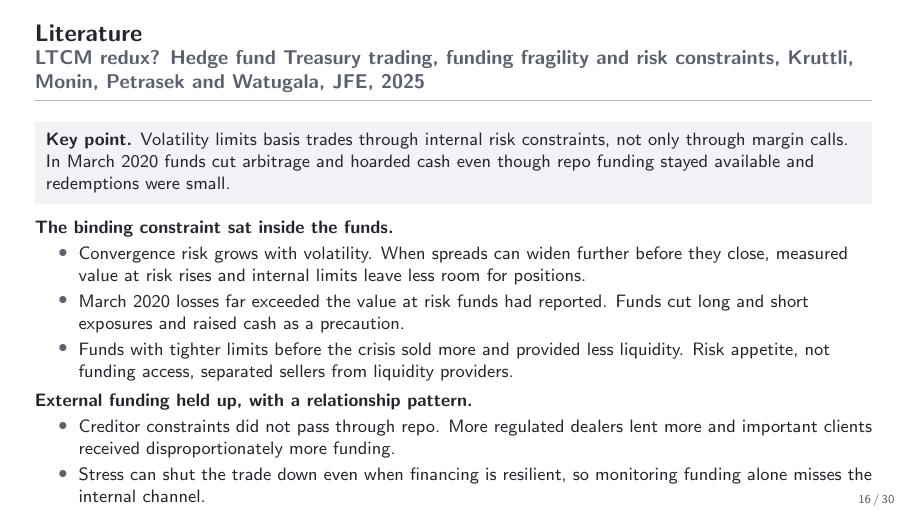
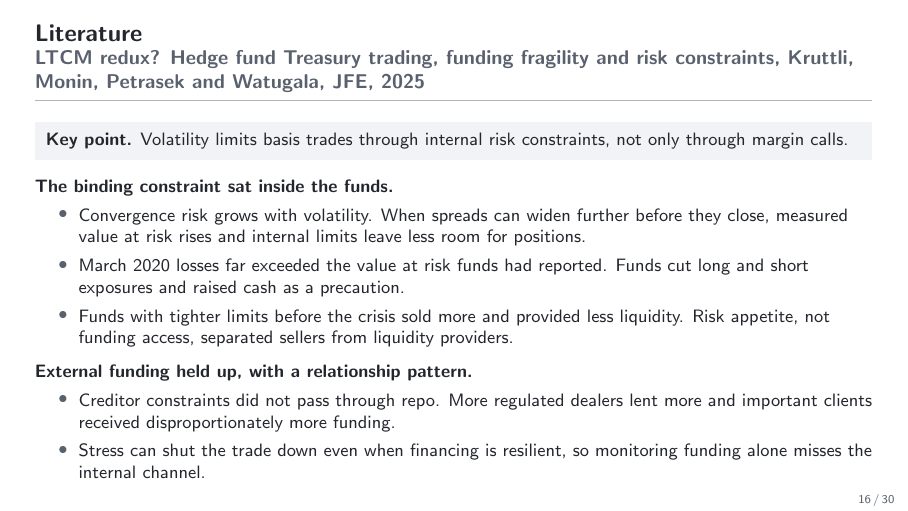
Before and after one commit to FelixHrms/HFStrat, LaTeX slides (slides.tex): page 16 of 30. Compiled offline with pdfLaTeX.

Commit message:
Apply Felix's keypoint cut on the LTCM redux slide
Co-Authored-By: Claude Fable 5 <noreply@anthropic.com>
Claude-Session: https://claude.ai/code/session_01JsYh29zdxAukq4rXT6ibRU

```diff
--- a/slides.tex
+++ b/slides.tex
@@ -310,7 +310,7 @@
 
 \begin{frame}{Literature}{LTCM redux? Hedge fund Treasury trading, funding fragility and risk constraints, Kruttli, Monin, Petrasek and Watugala, JFE, 2025}
   \footnotesize
-  \keypoint{Volatility limits basis trades through internal risk constraints, not only through margin calls. In March 2020 funds cut arbitrage and hoarded cash even though repo funding stayed available and redemptions were small.}
+  \keypoint{Volatility limits basis trades through internal risk constraints, not only through margin calls.}
   \medskip
   \textbf{The binding constraint sat inside the funds.}
   \begin{itemize}
```
